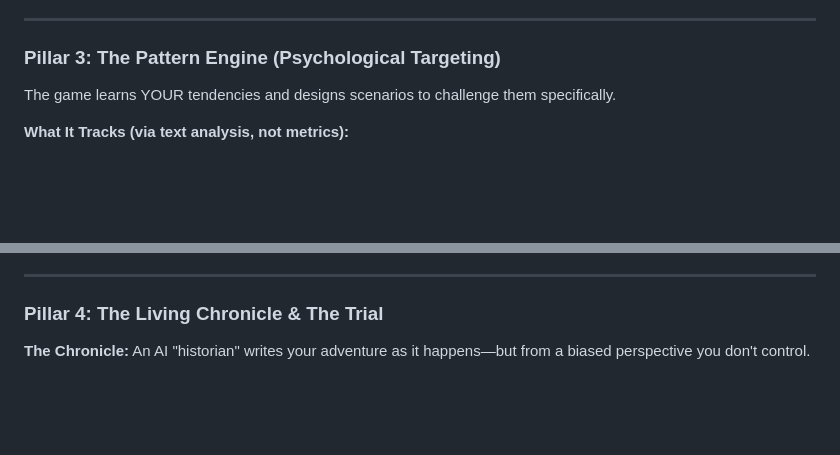
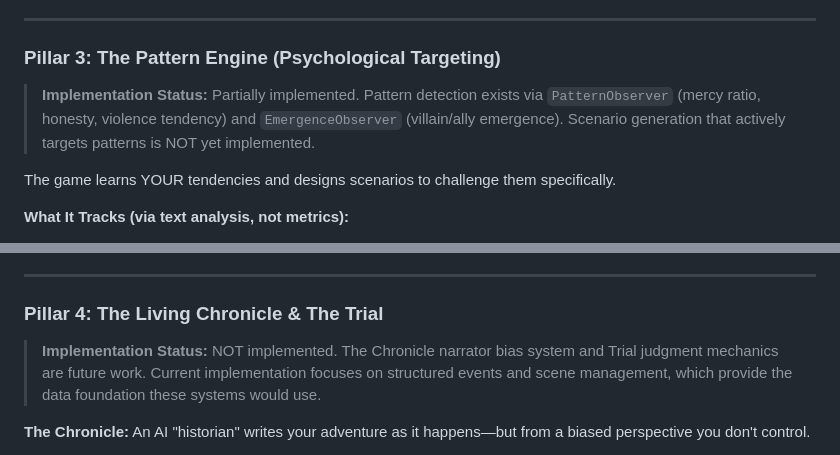
Before and after one commit to scbrown/reckoning, a Markdown page: docs/VISION.md, 2 parts joined by grey strips. Drawn GitHub-style; blank space fills up the shorter version.

```diff
--- a/docs/VISION.md
+++ b/docs/VISION.md
@@ -166,6 +166,8 @@ Events occur
 
 ### Pillar 3: The Pattern Engine (Psychological Targeting)
 
+> **Implementation Status:** Partially implemented. Pattern detection exists via `PatternObserver` (mercy ratio, honesty, violence tendency) and `EmergenceObserver` (villain/ally emergence). Scenario generation that actively targets patterns is NOT yet implemented.
+
 The game learns YOUR tendencies and designs scenarios to challenge them specifically.
 
 **What It Tracks (via text analysis, not metrics):**
@@ -189,6 +191,8 @@ The game learns YOUR tendencies and designs scenarios to challenge them specific
 ---
 
 ### Pillar 4: The Living Chronicle & The Trial
+
+> **Implementation Status:** NOT implemented. The Chronicle narrator bias system and Trial judgment mechanics are future work. Current implementation focuses on structured events and scene management, which provide the data foundation these systems would use.
 
 **The Chronicle:**
 An AI "historian" writes your adventure as it happens—but from a biased perspective you don't control.
```
Also changed, not shown: docs/plan/README.md (+8 -3 lines).
